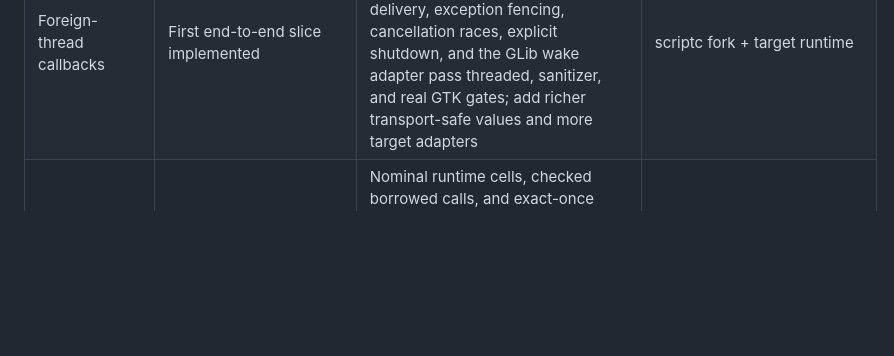
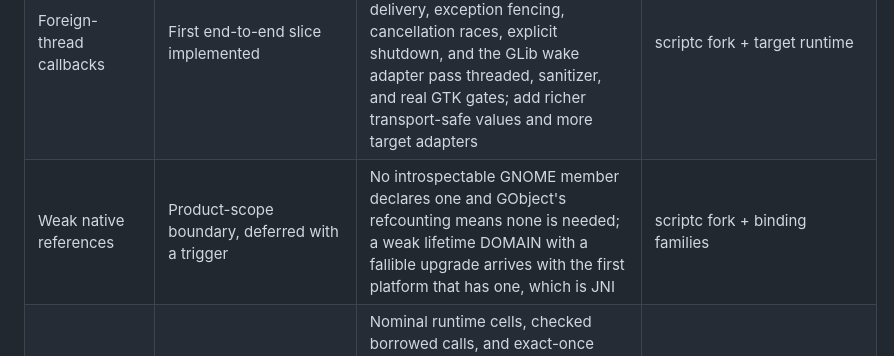
Before and after one commit to AkisArou/native-typescript, a Markdown page: docs/scriptc-evolution.md, the part around the change. Rendered like a GitHub page; blank space fills up the shorter version.

```diff
--- a/docs/scriptc-evolution.md
+++ b/docs/scriptc-evolution.md
@@ -253,6 +253,7 @@ list.
 | TypeScript-to-C exports                 | First exact-scalar slice implemented                                         | Explicit SCABI export roots resolve checked entry functions and emit exact C/LLVM wrappers; add broader ABI families and artifact-graph realization of declared adapters/products                                                                                                                                                                                                                                                                   | scriptc fork + Native TypeScript                                                                                                                                                                                                                                                                                                                                                                                                                                                                                                                   |
 | Retained callbacks                      | First exact-scalar slice implemented                                         | SCABI/Native IR, generated C/LLVM copied-payload thunks, rooted owner invocation, transactional result-handle cancellation, one-event dispatch, microtask checkpoints, and executable attached-loop liveness are implemented; add broader payload/lifetime families and additional target-loop providers                                                                                                                                            | scriptc fork + target runtime                                                                                                                                                                                                                                                                                                                                                                                                                                                                                                                      |
 | Foreign-thread callbacks                | First end-to-end slice implemented                                           | Arbitrary attached producers admit exact-scalar copies through opaque tokens without heap access; owner delivery, exception fencing, cancellation races, explicit shutdown, and the GLib wake adapter pass threaded, sanitizer, and real GTK gates; add richer transport-safe values and more target adapters                                                                                                                                       | scriptc fork + target runtime                                                                                                                                                                                                                                                                                                                                                                                                                                                                                                                      |
+| Weak native references                  | Product-scope boundary, deferred with a trigger                              | No introspectable GNOME member declares one and GObject's refcounting means none is needed; a weak lifetime DOMAIN with a fallible upgrade arrives with the first platform that has one, which is JNI                                                                                                                                                                                                                                              | scriptc fork + binding families                                                                                                                                                                                                                                                                                                                                                                                                                    |
 | Owned native returns                    | First slice implemented                                                      | Nominal runtime cells, checked borrowed calls, and exact-once SCABI destruction are implemented through C/LLVM; add retained, weak, invalidation, and executor-aware release modes as bindings require them                                                                                                                                                                                                                                         | scriptc fork + SCABI                                                                                                                                                                                                                                                                                                                                                                                                                                                                                                                               |
 | Native handle hierarchy                 | Identity-upcast slice implemented                                            | SCABI and Native IR declare validated representation-preserving edges; frontend coercion and C/LLVM runtime tags preserve one managed cell across transitive derived-to-base calls, with generated GTK Widget ancestry as the real gate; add adapter-backed adjusted/query conversions only for native systems that require them                                                                                                                    | scriptc fork + SCABI                                                                                                                                                                                                                                                                                                                                                                                                                                                                                                                               |
 | Native declaration projection           | Constructors, properties, named constants, and flags composition implemented | External native declarations lower canonical `new Class()` construction, named static factories, getter/setter properties, exact enum/flags members, and variadic typed flags combination without materializing runtime class or namespace objects; add broader declaration forms only from authoritative binding semantics                                                                                                                         | scriptc fork + binding generators                                                                                                                                                                                                                                                                                                                                                                                                                                                                                                                  |
```
Also changed, not shown: docs/records/0007-weak-and-invalid-are-not-one-thing.md (added, +155 -0 lines), docs/status.md (+12 -1 lines).
